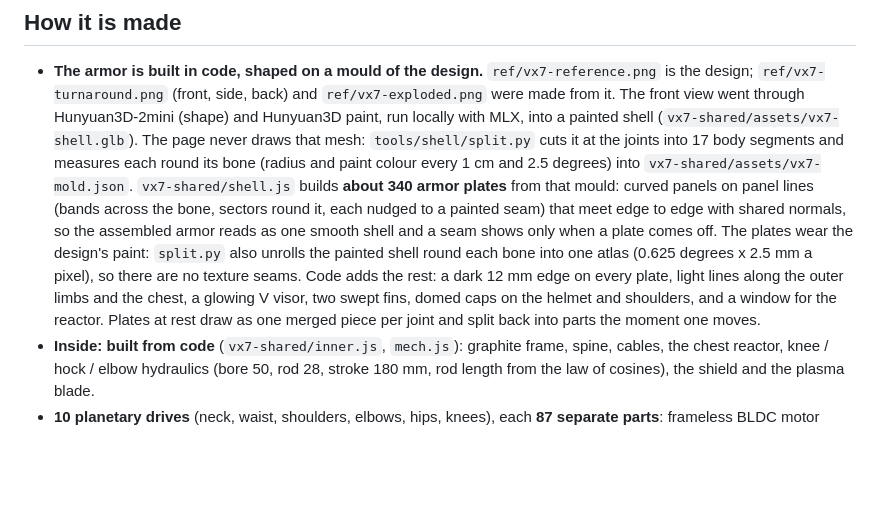
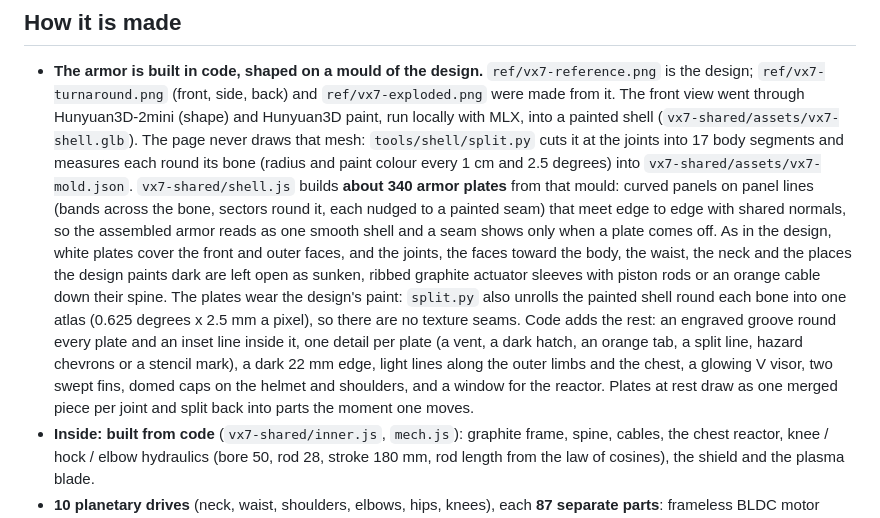
Before and after one commit to eddiesk-cell/vx7-teardown, a Markdown page: README.md, the part around the change. Rendered like a GitHub page; blank space fills up the shorter version.

```diff
--- a/README.md
+++ b/README.md
@@ -22,10 +22,14 @@ and shoot; then pull the armor off plate by plate and watch the motors and plane
   `vx7-shared/assets/vx7-mold.json`. `vx7-shared/shell.js` builds **about 340 armor plates** from that mould:
   curved panels on panel lines (bands across the bone, sectors round it, each nudged to a painted seam) that meet edge
   to edge with shared normals, so the assembled armor reads as one smooth shell and a seam shows only when a plate
-  comes off. The plates wear the design's paint: `split.py` also unrolls the painted shell round each bone into one
-  atlas (0.625 degrees x 2.5 mm a pixel), so there are no texture seams. Code adds the rest: a dark 12 mm edge on every
-  plate, light lines along the outer limbs and the chest, a glowing V visor, two swept fins, domed caps on the helmet
-  and shoulders, and a window for the reactor. Plates at rest draw as one merged piece per joint and split back into
+  comes off. As in the design, white plates cover the front and outer faces, and the joints, the faces toward the body,
+  the waist, the neck and the places the design paints dark are left open as sunken, ribbed graphite actuator sleeves
+  with piston rods or an orange cable down their spine. The plates wear the design's paint: `split.py` also unrolls the
+  painted shell round each bone into one atlas (0.625 degrees x 2.5 mm a pixel), so there are no texture seams. Code
+  adds the rest: an engraved groove round every plate and an inset line inside it, one detail per plate (a vent, a dark
+  hatch, an orange tab, a split line, hazard chevrons or a stencil mark), a dark 22 mm edge, light lines along the outer
+  limbs and the chest, a glowing V visor, two swept fins, domed caps on the helmet and shoulders, and a window for the
+  reactor. Plates at rest draw as one merged piece per joint and split back into
   parts the moment one moves.
 - **Inside: built from code** (`vx7-shared/inner.js`, `mech.js`): graphite frame, spine, cables, the chest reactor, knee /
   hock / elbow hydraulics (bore 50, rod 28, stroke 180 mm, rod length from the law of cosines), the shield and the plasma blade.
```
Also changed, not shown: review/fight.png, review/inside.png, review/page.png, 3 other files.
